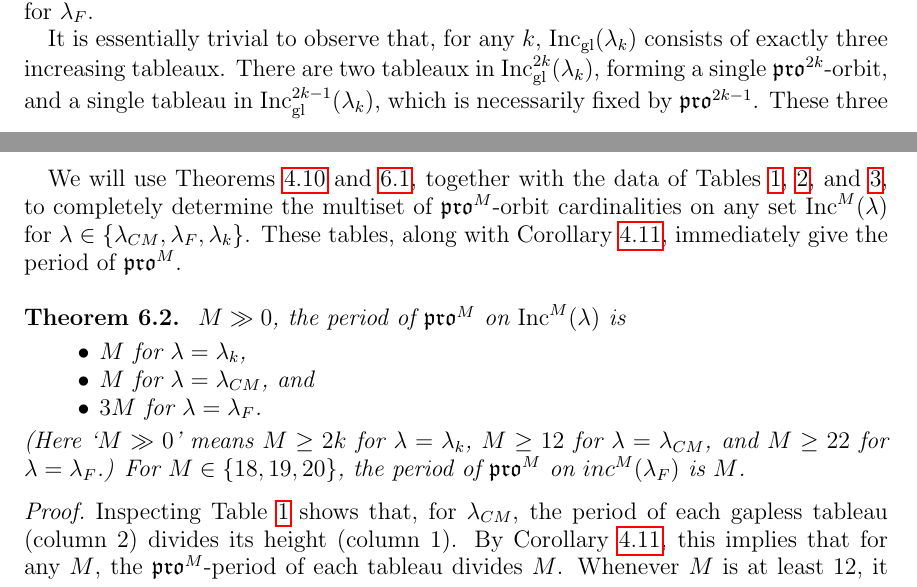
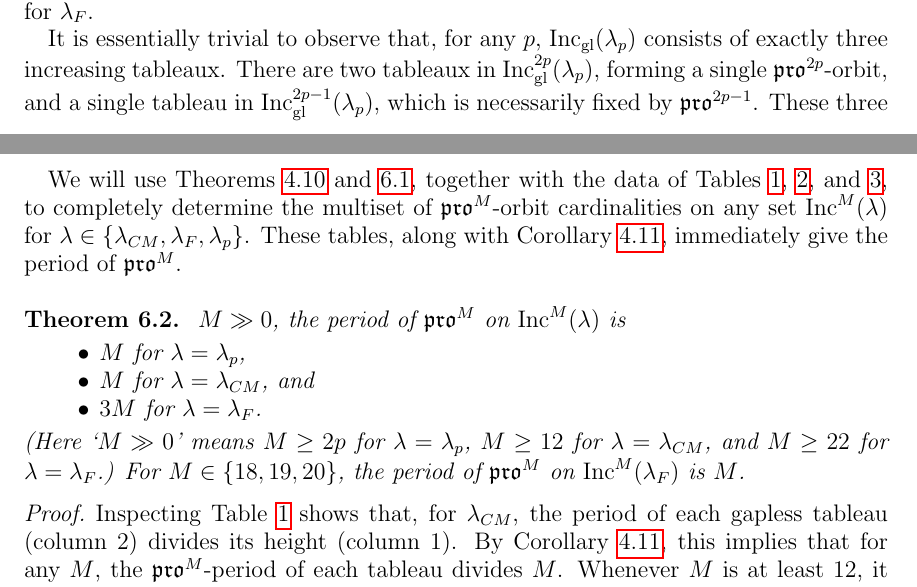
Before and after one commit to dogestoyevsky/ExceptionalPlanePartitions, a LaTeX paper (exceptionals4.tex): two parts of pages 23 and 26 of 31, joined at a grey line, cut so that both start at the same text. Compiled offline with pdfLaTeX.

Commit message:
propellers are p

```diff
--- a/exceptionals4.tex
+++ b/exceptionals4.tex
@@ -1069,7 +1069,7 @@ $q$ & orbit size & number of orbits\\
 \label{tab:E7}
 \end{table}
 
-It is essentially trivial to observe that, for any $k$, $\incgl(\lambda_k)$ consists of exactly three increasing tableaux. There are two tableaux in $\incgl^{2k}(\lambda_k)$, forming a single $\pro^{2k}$-orbit, and a single tableau in $\incgl^{2k-1}(\lambda_k)$, which is necessarily fixed by $\pro^{2k-1}$. These three tableaux and their orbits are illustrated in Figure~\ref{fig:propeller_orbits} in the case $k=4$ (which is, in fact, completely generic). Table~\ref{tab:prop} records the observations of this paragraph in form analogous to Tables~\ref{tab:E6} and~\ref{tab:E7}.
+It is essentially trivial to observe that, for any $p$, $\incgl(\lambda_p)$ consists of exactly three increasing tableaux. There are two tableaux in $\incgl^{2p}(\lambda_p)$, forming a single $\pro^{2p}$-orbit, and a single tableau in $\incgl^{2p-1}(\lambda_p)$, which is necessarily fixed by $\pro^{2p-1}$. These three tableaux and their orbits are illustrated in Figure~\ref{fig:propeller_orbits} in the case $p=4$ (which is, in fact, completely generic). Table~\ref{tab:prop} records the observations of this paragraph in form analogous to Tables~\ref{tab:E6} and~\ref{tab:E7}.
 
 \begin{figure}[h]
 \begin{tikzpicture}
@@ -1112,18 +1112,18 @@ f_{M,k}(q) \coloneqq
 where $[\ell]!_q \coloneqq \prod_{i=1}^\ell [i]_q$ and $[i]_q \coloneqq \sum_{j = 0}^{i-1} q^j$ are the standard $q$-analogues. Then,
 \[\#\left\{ v \in \binom{[M]}{k} : (\Sigma^M)^{\circ s}(v) = v \right\} = f_{M,k}(\zeta^s),\] where $\zeta$ is any primitive $M$th root of unity. \qed
 \end{theorem}
-We will use Theorems~\ref{thm:periodthm} and~\ref{thm:rsw}, together with the data of Tables~\ref{tab:E6},~\ref{tab:E7}, and~\ref{tab:prop}, to completely determine the multiset of $\pro^M$-orbit cardinalities on any set $\inc^M(\lambda)$ for $\lambda \in \{ \lambda_{CM}, \lambda_F, \lambda_k \}$. These tables, along with Corollary~\ref{corr:pdbound}, immediately give the period of $\pro^M$.
+We will use Theorems~\ref{thm:periodthm} and~\ref{thm:rsw}, together with the data of Tables~\ref{tab:E6},~\ref{tab:E7}, and~\ref{tab:prop}, to completely determine the multiset of $\pro^M$-orbit cardinalities on any set $\inc^M(\lambda)$ for $\lambda \in \{ \lambda_{CM}, \lambda_F, \lambda_p \}$. These tables, along with Corollary~\ref{corr:pdbound}, immediately give the period of $\pro^M$.
 
 \-\
 
 \begin{theorem}~\label{thm:actualpdbound}
 $M \gg 0$, the period of $\pro^M$ on $\inc^M(\lambda)$ is
 \begin{itemize}
-\item $M$ for $\lambda = \lambda_k$,
+\item $M$ for $\lambda = \lambda_p$,
 \item $M$ for $\lambda = \lambda_{CM}$, and
 \item $3M$ for $\lambda = \lambda_{F}$.
 \end{itemize}
-(Here `$M \gg 0$' means $M \geq 2k$ for $\lambda = \lambda_k$, $M \geq 12$ for $\lambda = \lambda_{CM}$, and $M \geq 22$ for $\lambda = \lambda_{F}$.) For $M \in \lbrace 18,19,20 \rbrace$, the period of $\pro^M$ on $inc^M(\lambda_F)$ is $M$.
+(Here `$M \gg 0$' means $M \geq 2p$ for $\lambda = \lambda_p$, $M \geq 12$ for $\lambda = \lambda_{CM}$, and $M \geq 22$ for $\lambda = \lambda_{F}$.) For $M \in \lbrace 18,19,20 \rbrace$, the period of $\pro^M$ on $\inc^M(\lambda_F)$ is $M$.
 \end{theorem}
 \begin{proof}
 Inspecting Table~\ref{tab:E6} shows that, for $\lambda_{CM}$, the period of each gapless tableau (column 2) divides its height (column 1). By Corollary~\ref{corr:pdbound}, this implies that for any $M$, the $\pro^M$-period of each tableau divides $M$.
```
Also changed, not shown: exceptionals4.pdf, exceptionals4.tex (14 more changed lines), 3 other files.
